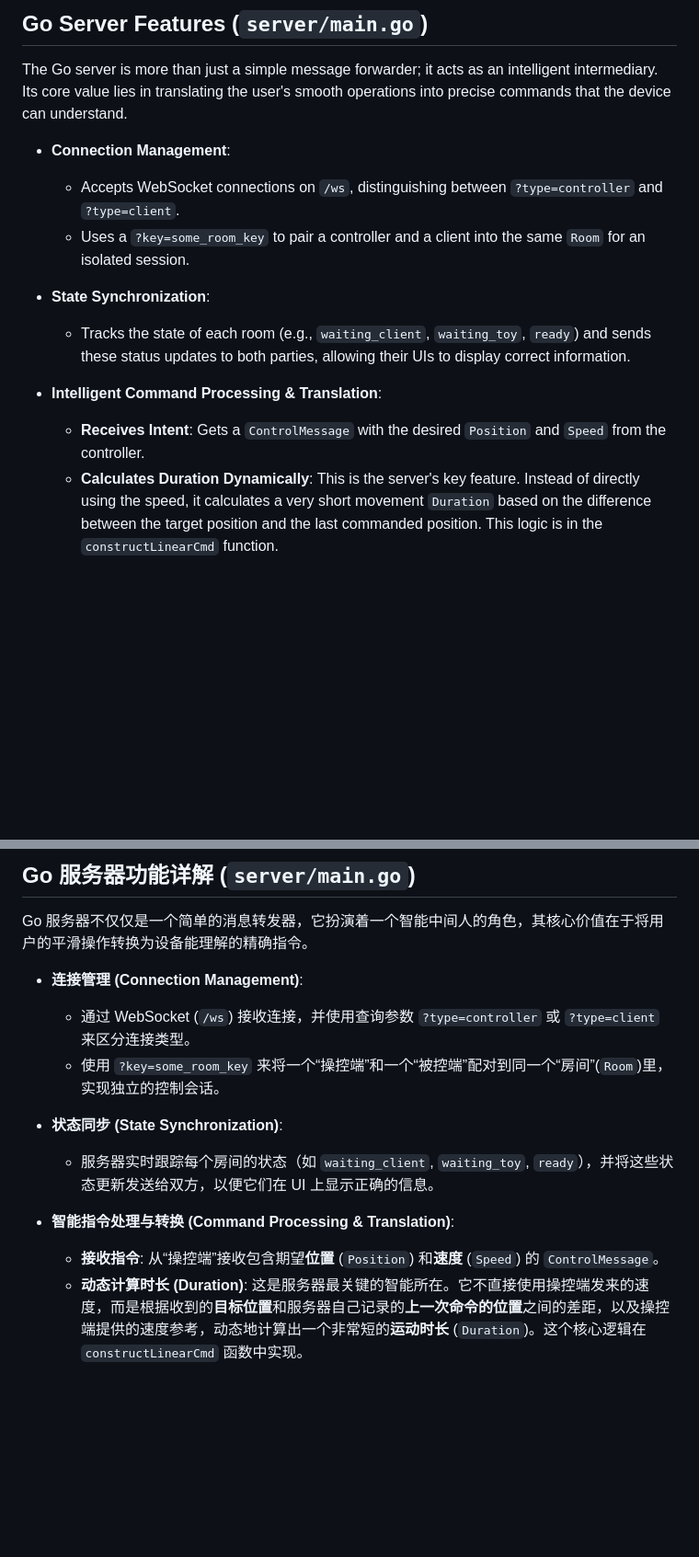
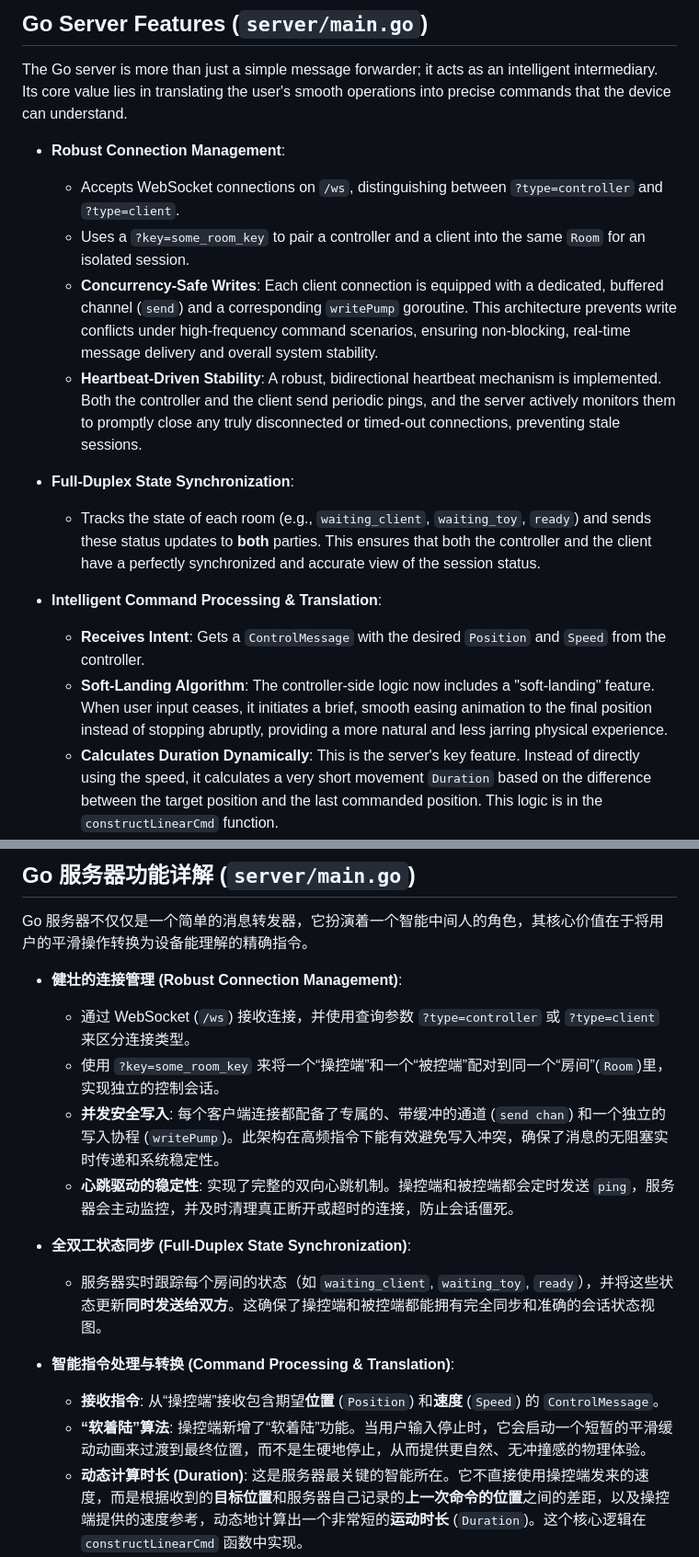
Before and after one commit to jerrymakefun/remotetoys, a Markdown page: README.md, 2 parts joined by grey strips. Shown at 92% size. GitHub-like rendering; folded sections open; blank space fills up the shorter version.

Commit message:
feat(controller): Enhance user experience with soft-landing animation and improve connection management

```diff
--- a/README.md
+++ b/README.md
@@ -24,15 +24,18 @@ graph TD
 
 The Go server is more than just a simple message forwarder; it acts as an intelligent intermediary. Its core value lies in translating the user's smooth operations into precise commands that the device can understand.
 
-*   **Connection Management**:
+*   **Robust Connection Management**:
     *   Accepts WebSocket connections on `/ws`, distinguishing between `?type=controller` and `?type=client`.
     *   Uses a `?key=some_room_key` to pair a controller and a client into the same `Room` for an isolated session.
+    *   **Concurrency-Safe Writes**: Each client connection is equipped with a dedicated, buffered channel (`send`) and a corresponding `writePump` goroutine. This architecture prevents write conflicts under high-frequency command scenarios, ensuring non-blocking, real-time message delivery and overall system stability.
+    *   **Heartbeat-Driven Stability**: A robust, bidirectional heartbeat mechanism is implemented. Both the controller and the client send periodic pings, and the server actively monitors them to promptly close any truly disconnected or timed-out connections, preventing stale sessions.
 
-*   **State Synchronization**:
-    *   Tracks the state of each room (e.g., `waiting_client`, `waiting_toy`, `ready`) and sends these status updates to both parties, allowing their UIs to display correct information.
+*   **Full-Duplex State Synchronization**:
+    *   Tracks the state of each room (e.g., `waiting_client`, `waiting_toy`, `ready`) and sends these status updates to **both** parties. This ensures that both the controller and the client have a perfectly synchronized and accurate view of the session status.
 
 *   **Intelligent Command Processing & Translation**:
     *   **Receives Intent**: Gets a `ControlMessage` with the desired `Position` and `Speed` from the controller.
+    *   **Soft-Landing Algorithm**: The controller-side logic now includes a "soft-landing" feature. When user input ceases, it initiates a brief, smooth easing animation to the final position instead of stopping abruptly, providing a more natural and less jarring physical experience.
     *   **Calculates Duration Dynamically**: This is the server's key feature. Instead of directly using the speed, it calculates a very short movement `Duration` based on the difference between the target position and the last commanded position. This logic is in the `constructLinearCmd` function.
     *   **Constructs Buttplug Commands**: Packages the calculated duration and target position into a `Buttplug` protocol standard `LinearCmd` JSON message, which Intiface Core understands.
     *   **Forwards Commands**: Sends the constructed Buttplug JSON message to the corresponding client in the same room.
@@ -217,15 +220,18 @@ graph TD
 
 Go 服务器不仅仅是一个简单的消息转发器，它扮演着一个智能中间人的角色，其核心价值在于将用户的平滑操作转换为设备能理解的精确指令。
 
-*   **连接管理 (Connection Management)**:
+*   **健壮的连接管理 (Robust Connection Management)**:
     *   通过 WebSocket (`/ws`) 接收连接，并使用查询参数 `?type=controller` 或 `?type=client` 来区分连接类型。
     *   使用 `?key=some_room_key` 来将一个“操控端”和一个“被控端”配对到同一个“房间”(`Room`)里，实现独立的控制会话。
+    *   **并发安全写入**: 每个客户端连接都配备了专属的、带缓冲的通道 (`send chan`) 和一个独立的写入协程 (`writePump`)。此架构在高频指令下能有效避免写入冲突，确保了消息的无阻塞实时传递和系统稳定性。
+    *   **心跳驱动的稳定性**: 实现了完整的双向心跳机制。操控端和被控端都会定时发送 `ping`，服务器会主动监控，并及时清理真正断开或超时的连接，防止会话僵死。
 
-*   **状态同步 (State Synchronization)**:
-    *   服务器实时跟踪每个房间的状态（如 `waiting_client`, `waiting_toy`, `ready`），并将这些状态更新发送给双方，以便它们在 UI 上显示正确的信息。
+*   **全双工状态同步 (Full-Duplex State Synchronization)**:
+    *   服务器实时跟踪每个房间的状态（如 `waiting_client`, `waiting_toy`, `ready`），并将这些状态更新**同时发送给双方**。这确保了操控端和被控端都能拥有完全同步和准确的会话状态视图。
 
 *   **智能指令处理与转换 (Command Processing & Translation)**:
     *   **接收指令**: 从“操控端”接收包含期望**位置** (`Position`) 和**速度** (`Speed`) 的 `ControlMessage`。
+    *   **“软着陆”算法**: 操控端新增了“软着陆”功能。当用户输入停止时，它会启动一个短暂的平滑缓动动画来过渡到最终位置，而不是生硬地停止，从而提供更自然、无冲撞感的物理体验。
     *   **动态计算时长 (Duration)**: 这是服务器最关键的智能所在。它不直接使用操控端发来的速度，而是根据收到的**目标位置**和服务器自己记录的**上一次命令的位置**之间的差距，以及操控端提供的速度参考，动态地计算出一个非常短的**运动时长** (`Duration`)。这个核心逻辑在 `constructLinearCmd` 函数中实现。
     *   **构造 Buttplug 指令**: 将计算出的时长和目标位置，打包成一个符合 `Buttplug` 协议标准的 `LinearCmd` JSON 消息，这是 `Intiface Core` 能理解的格式。
     *   **转发指令**: 将构造好的 `Buttplug` JSON 消息发送给同一房间里的“被控端”。
```
